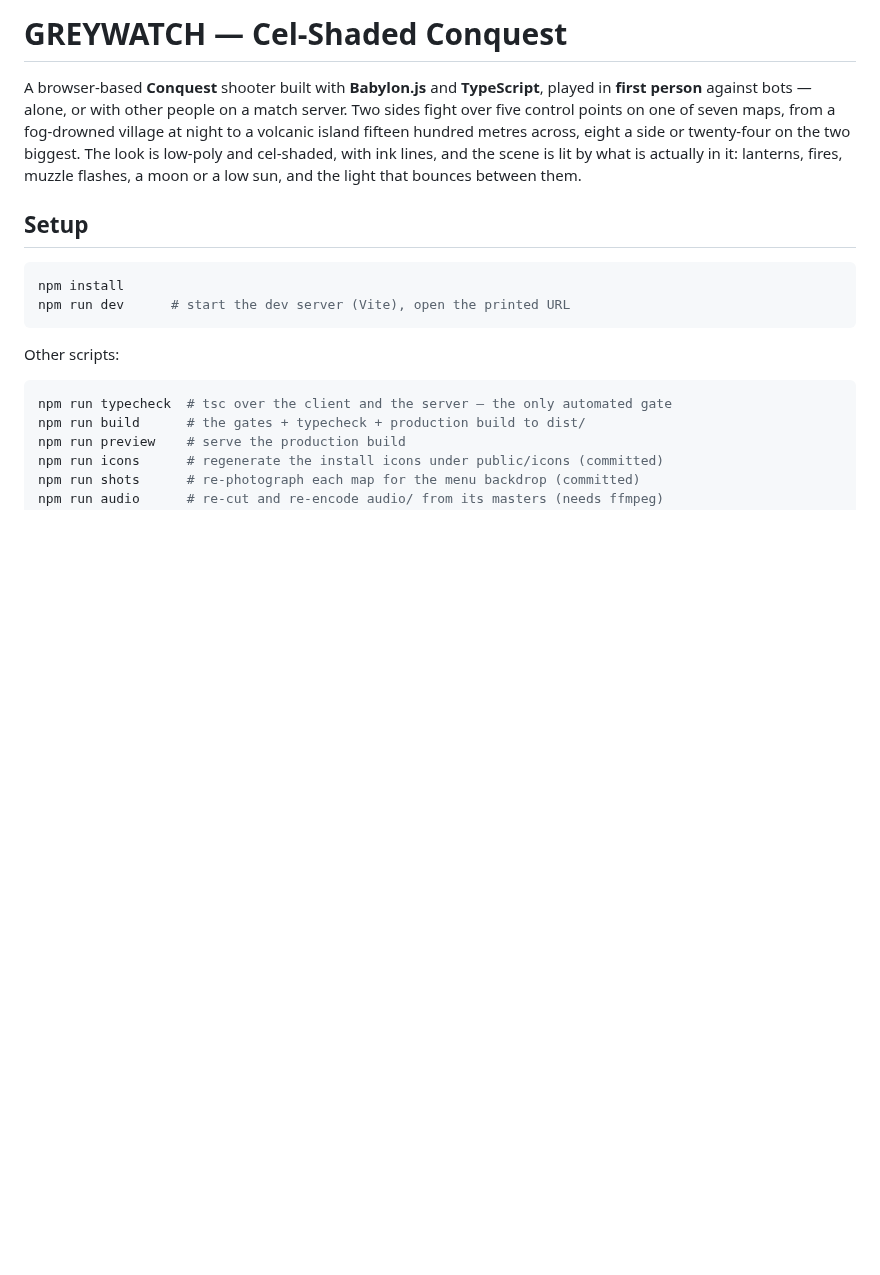
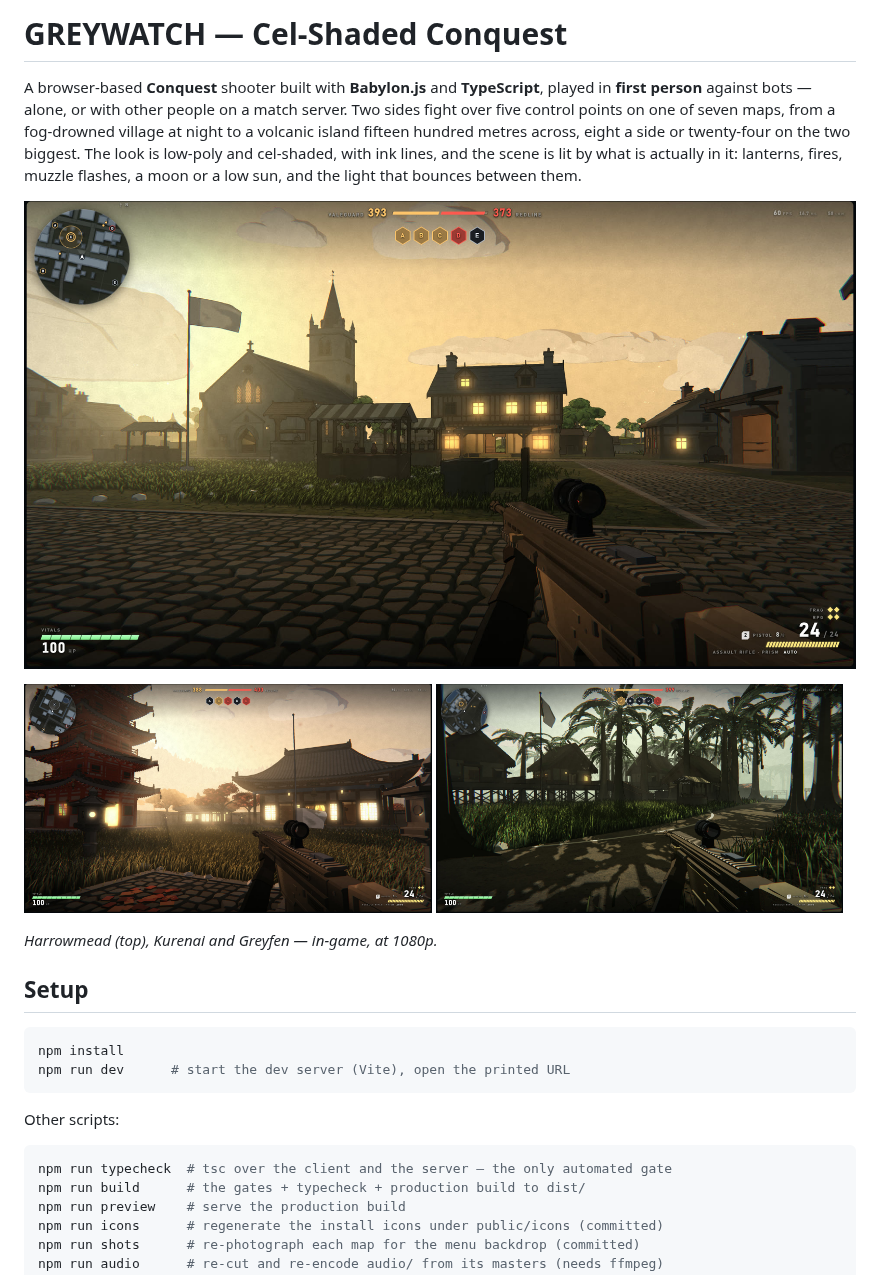
Before and after one commit to greywatch-game/greywatch, a Markdown page: README.md, the part around the change. Rendered like a GitHub page; pictures changed too: docs/screenshots/greyfen.jpg (added), docs/screenshots/harrowmead.jpg (added), docs/screenshots/kurenai.jpg (added); blank space fills up the shorter version.

Commit message:
THE README SHOWS THE GAME NOW: HARROWMEAD FULL WIDTH UNDER THE INTRODUCTION, KURENAI AND GREYFEN SIDE BY SIDE UNDER IT, ALL THREE IN-GAME AT 1080P. They live in docs/screenshots/ as JPEG (1.3 MB for the three, from 12 MB of PNG), apart from shots/, which is the menu's backdrops and belongs to `npm run shots`.
Co-Authored-By: Claude Opus 5.5 <noreply@anthropic.com>
Claude-Session: https://claude.ai/code/session_01DHsfcqUavYBhE2qjRGKDfY

```diff
--- a/README.md
+++ b/README.md
@@ -8,6 +8,15 @@ hundred metres across, eight a side or twenty-four on the two biggest. The look
 is low-poly and cel-shaded, with ink lines, and the scene is lit by what is
 actually in it: lanterns, fires, muzzle flashes, a moon or a low sun, and the
 light that bounces between them.
+
+![Harrowmead — an English village green under a low evening sun](docs/screenshots/harrowmead.jpg)
+
+<p>
+  <img src="docs/screenshots/kurenai.jpg" width="49%" alt="Kurenai — a temple town in a mountain valley as the maples turn">
+  <img src="docs/screenshots/greyfen.jpg" width="49%" alt="Greyfen — stilt houses in a jungle valley">
+</p>
+
+*Harrowmead (top), Kurenai and Greyfen — in-game, at 1080p.*
 
 ## Setup
 
```
